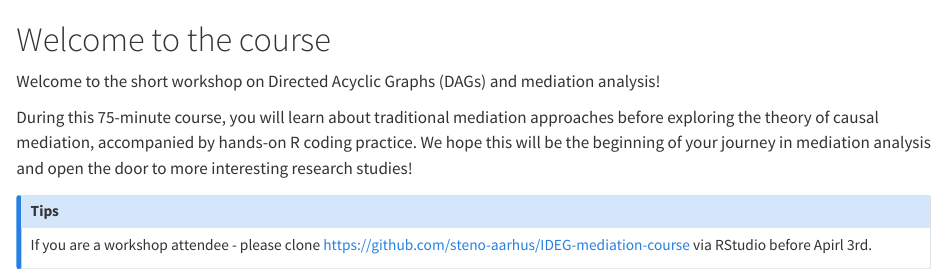
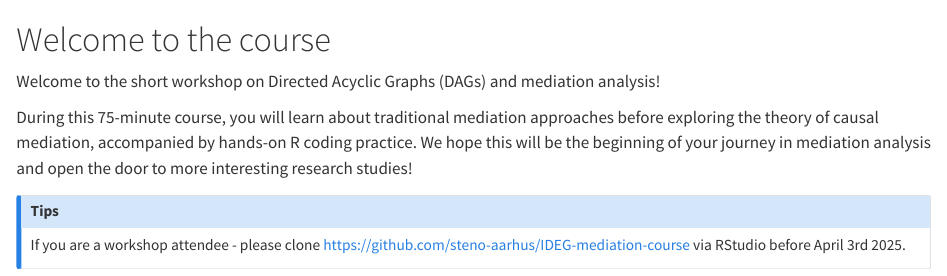
Before and after one commit to steno-aarhus/IDEG-mediation-course, a Quarto document (index.qmd): the page in a window 1100 px wide, from its top. Rendered offline with R 4.5, knitr and Pandoc in place of Quarto, with nearby package versions.

Commit message:
Small text edits

```diff
--- a/index.qmd
+++ b/index.qmd
@@ -10,7 +10,7 @@ During this 75-minute course, you will learn about traditional mediation approac
 ::: callout-note
 ## Tips
 If you are a workshop attendee - please clone https://github.com/steno-aarhus/IDEG-mediation-course
-via RStudio before Apirl 3rd.
+via RStudio before April 3rd 2025.
 :::
 
 🗓 April 3, 2025
```
Also changed, not shown: index.qmd (2 more changed lines), 7 other files.
